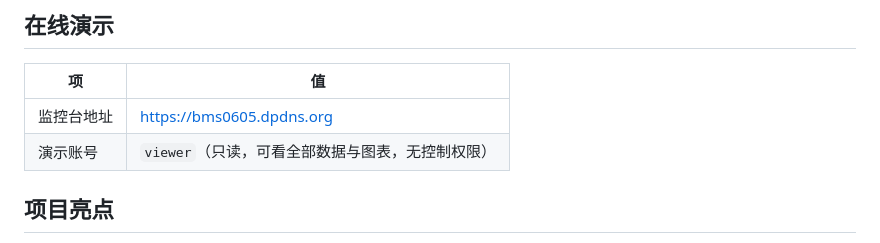
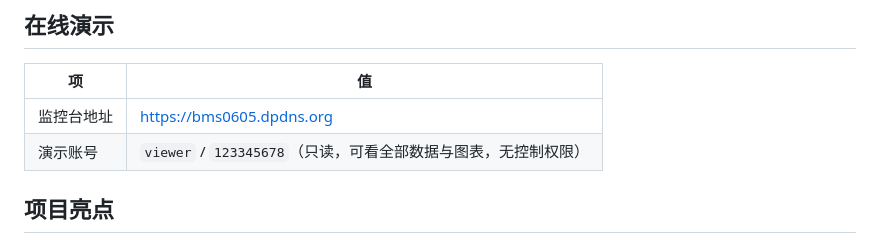
Before and after one commit to A123456123456-zrz/BMS-Dashboard, a Markdown page: README.md, the part around the change. Drawn GitHub-style.

Commit message:
docs: add demo account password to README for public preview

```diff
--- a/README.md
+++ b/README.md
@@ -9,7 +9,7 @@
 | 项 | 值 |
 |---|---|
 | 监控台地址 | https://bms0605.dpdns.org |
-| 演示账号 | `viewer`（只读，可看全部数据与图表，无控制权限） |
+| 演示账号 | `viewer` / `123345678`（只读，可看全部数据与图表，无控制权限） |
 
 ## 项目亮点
 
```
